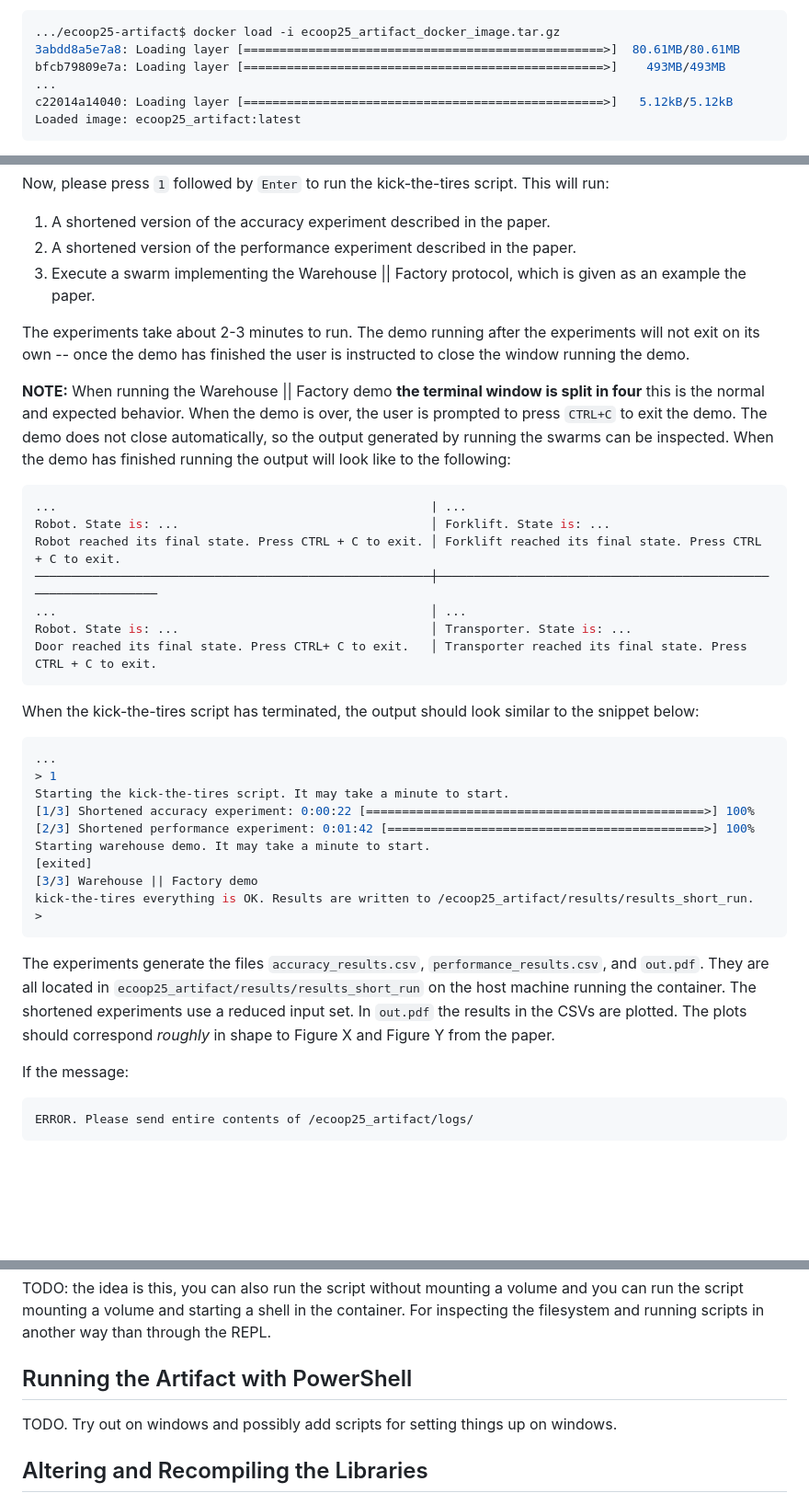
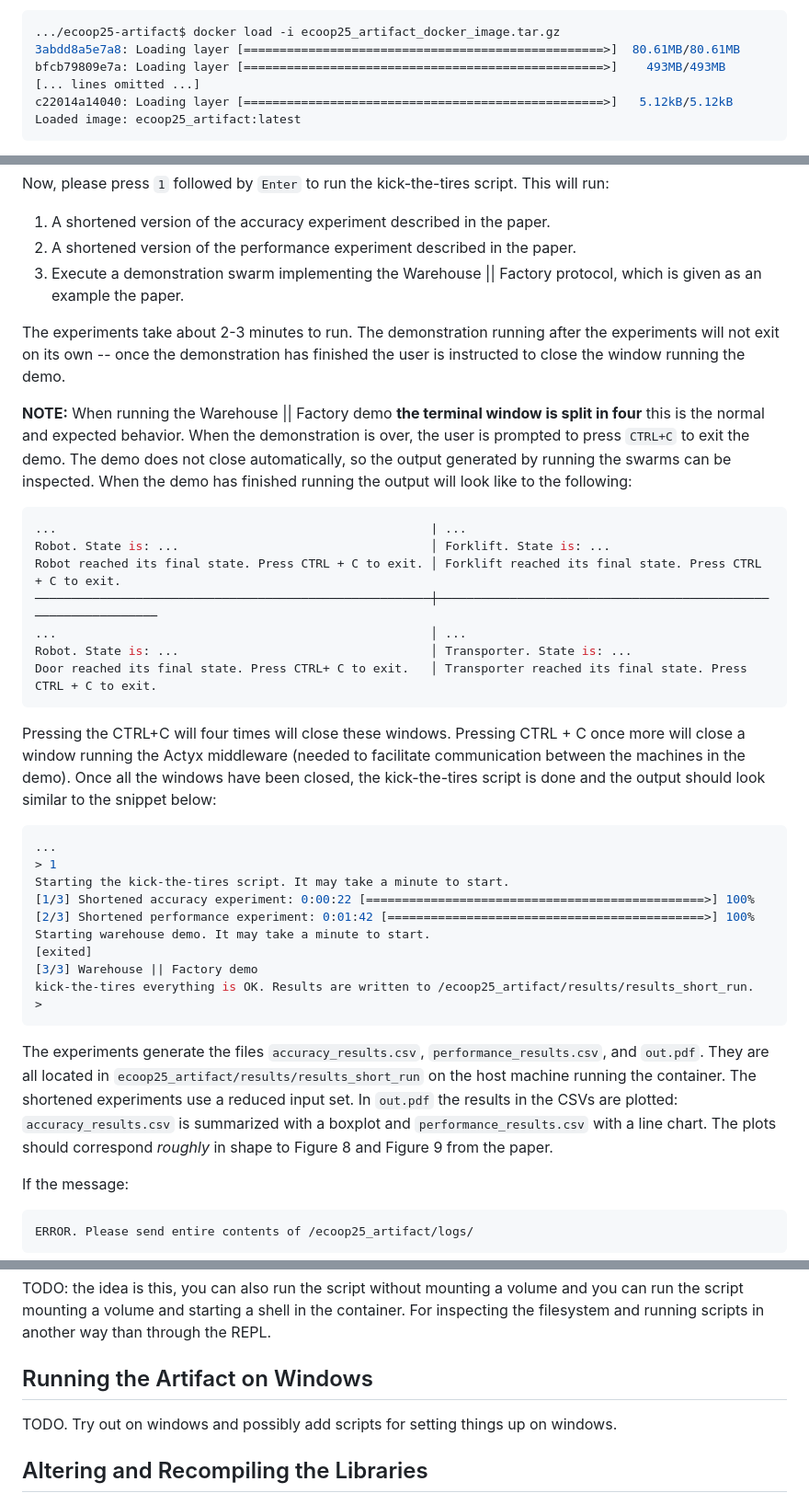
Before and after one commit to lucas874/swarm-composition-artifact, a Markdown page: README.md, 3 parts joined by grey strips. Shown: that part at 92% size. GitHub-like rendering; blank space fills up the shorter version.

Commit message:
Work on README

````diff
--- a/README.md
+++ b/README.md
@@ -50,7 +30,7 @@ The output should like similar (TODO: insert updated when all done with image) t
 .../ecoop25-artifact$ docker load -i ecoop25_artifact_docker_image.tar.gz
 3abdd8a5e7a8: Loading layer [==================================================>]  80.61MB/80.61MB
 bfcb79809e7a: Loading layer [==================================================>]    493MB/493MB
-...
+[... lines omitted ...]
 c22014a14040: Loading layer [==================================================>]   5.12kB/5.12kB
 Loaded image: ecoop25_artifact:latest
 ```
@@ -90,11 +72,11 @@ Available commands:
 Now, please press `1` followed by `Enter` to run the kick-the-tires script. This will run:
 1. A shortened version of the accuracy experiment described in the paper.
 2. A shortened version of the performance experiment described in the paper.
-3. Execute a swarm implementing the Warehouse || Factory protocol, which is given as an example the paper.
+3. Execute a demonstration swarm implementing the Warehouse || Factory protocol, which is given as an example the paper.
 
-The experiments take about 2-3 minutes to run. The demo running after the experiments will not exit on its own -- once the demo has finished the user is instructed to close the window running the demo.
+The experiments take about 2-3 minutes to run. The demonstration running after the experiments will not exit on its own -- once the demonstration has finished the user is instructed to close the window running the demo.
 
-**NOTE:** When running the Warehouse || Factory demo **the terminal window is split in four** this is the normal and expected behavior. When the demo is over, the user is prompted to press `CTRL+C` to exit the demo. The demo does not close automatically, so the output generated by running the swarms can be inspected. When the demo has finished running the output will look like to the following:
+**NOTE:** When running the Warehouse || Factory demo **the terminal window is split in four** this is the normal and expected behavior. When the demonstration is over, the user is prompted to press `CTRL+C` to exit the demo. The demo does not close automatically, so the output generated by running the swarms can be inspected. When the demo has finished running the output will look like to the following:
 ```bash
 ...                                                    | ...
 Robot. State is: ...                                   │ Forklift. State is: ...
@@ -105,8 +87,7 @@ Robot. State is: ...                                   │ Transporter. State is
 Door reached its final state. Press CTRL+ C to exit.   │ Transporter reached its final state. Press CTRL + C to exit.
 ```
 
-
-When the kick-the-tires script has terminated, the output should look similar to the snippet below:
+Pressing the CTRL+C will four times will close these windows. Pressing CTRL + C once more will close a window running the Actyx middleware (needed to facilitate communication between the machines in the demo). Once all the windows have been closed, the kick-the-tires script is done and the output should look similar to the snippet below:
 
 ```bash
 ...
@@ -121,7 +102,7 @@ kick-the-tires everything is OK. Results are written to /ecoop25_artifact/result
 >
 ```
 
-The experiments generate the files `accuracy_results.csv`,  `performance_results.csv`, and `out.pdf`. They are all located in `ecoop25_artifact/results/results_short_run` on the host machine running the container. The shortened experiments use a reduced input set. In `out.pdf` the results in the CSVs are plotted. The plots should correspond *roughly* in shape to Figure X and Figure Y from the paper.
+The experiments generate the files `accuracy_results.csv`,  `performance_results.csv`, and `out.pdf`. They are all located in `ecoop25_artifact/results/results_short_run` on the host machine running the container. The shortened experiments use a reduced input set. In `out.pdf` the results in the CSVs are plotted:  `accuracy_results.csv` is summarized with a boxplot and `performance_results.csv` with a line chart. The plots should correspond *roughly* in shape to Figure 8 and Figure 9 from the paper.
 
 If the message:
 ```
@@ -218,7 +221,7 @@ TODO: Add more context do not just refer to causal-consistency... Also suggest o
 ## Alternative Ways of Running the Artifact
 TODO: the idea is this, you can also run the script without mounting a volume and you can run the script mounting a volume and starting a shell in the container. For inspecting the filesystem and running scripts in another way than through the REPL.
 
-## Running the Artifact with PowerShell
+## Running the Artifact on Windows
 TODO. Try out on windows and possibly add scripts for setting things up on windows.
 
 ## Altering and Recompiling the Libraries
````
Also changed, not shown: other parts of README.md (+26 -22 lines).
